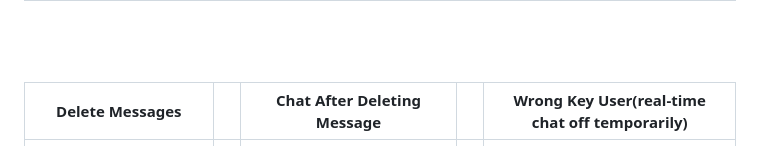
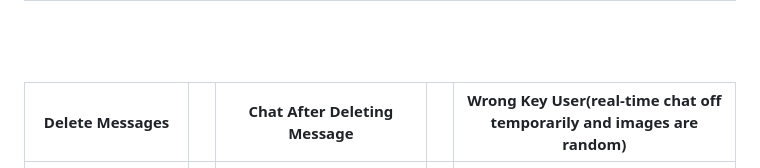
Before and after one commit to sayedulabrar/Secured_encrypted_chat_app, a Markdown page: README.md, the part around the change. Rendered like a GitHub page.

```diff
--- a/README.md
+++ b/README.md
@@ -50,7 +50,7 @@ Welcome to **SecureChat** - the most robust, feature-rich, and secure chat appli
 ---
 <br><br>
 
-| Delete Messages              |   | Chat After Deleting Message |   | Wrong Key User(real-time chat off temporarily)              |
+| Delete Messages              |   | Chat After Deleting Message |   | Wrong Key User(real-time chat off temporarily and images are random)              |
 |------------------------------|---|------------------------------|---|------------------------------|
 | ![delete_messages](assets/app_images/delete_messages.jpeg) |   | ![chat_after_deleting_message](assets/app_images/chat_after_deleting_message.jpeg) |   | ![wrong_key_user](assets/app_images/wrong_key_user.jpeg) |
 ---
```
